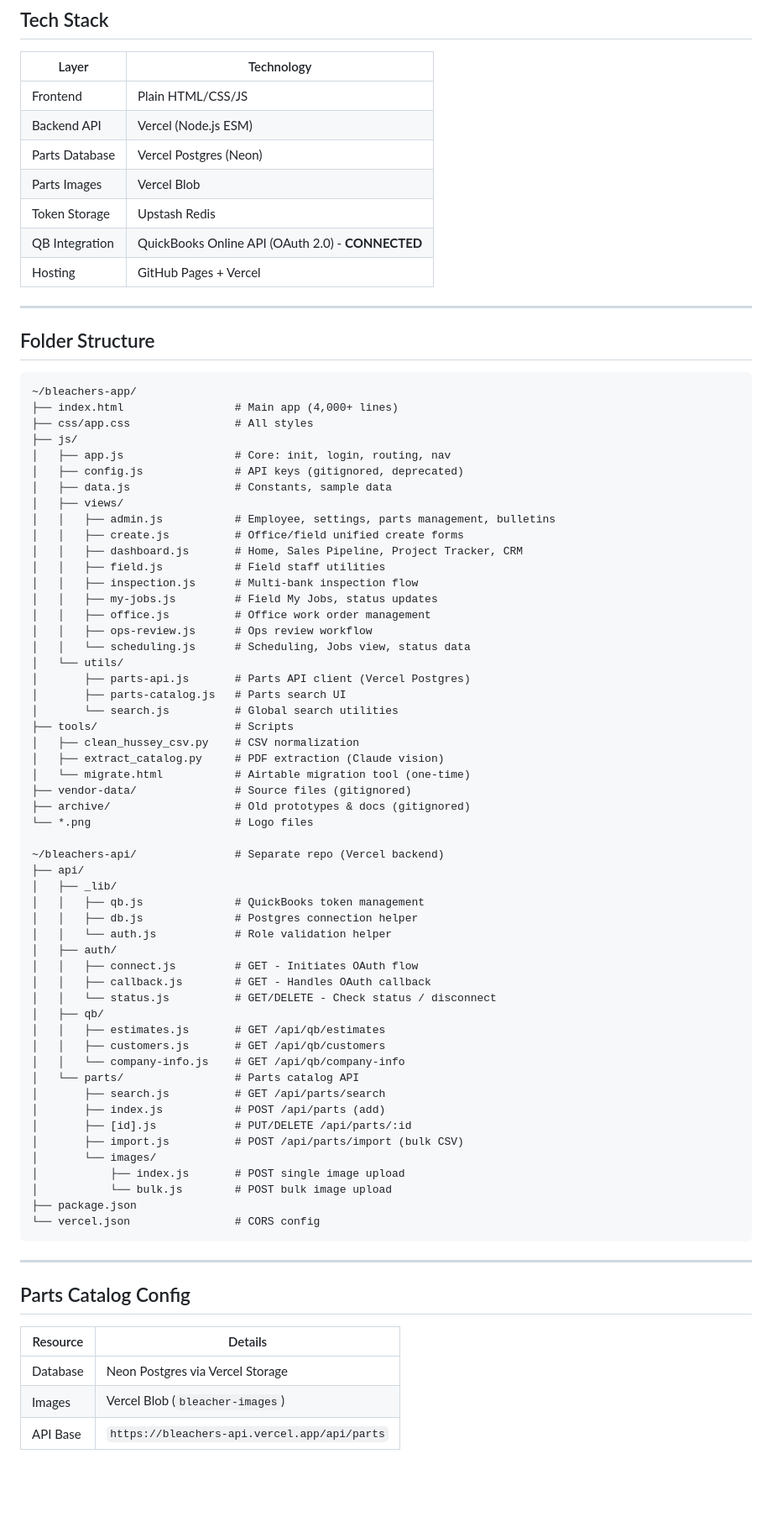
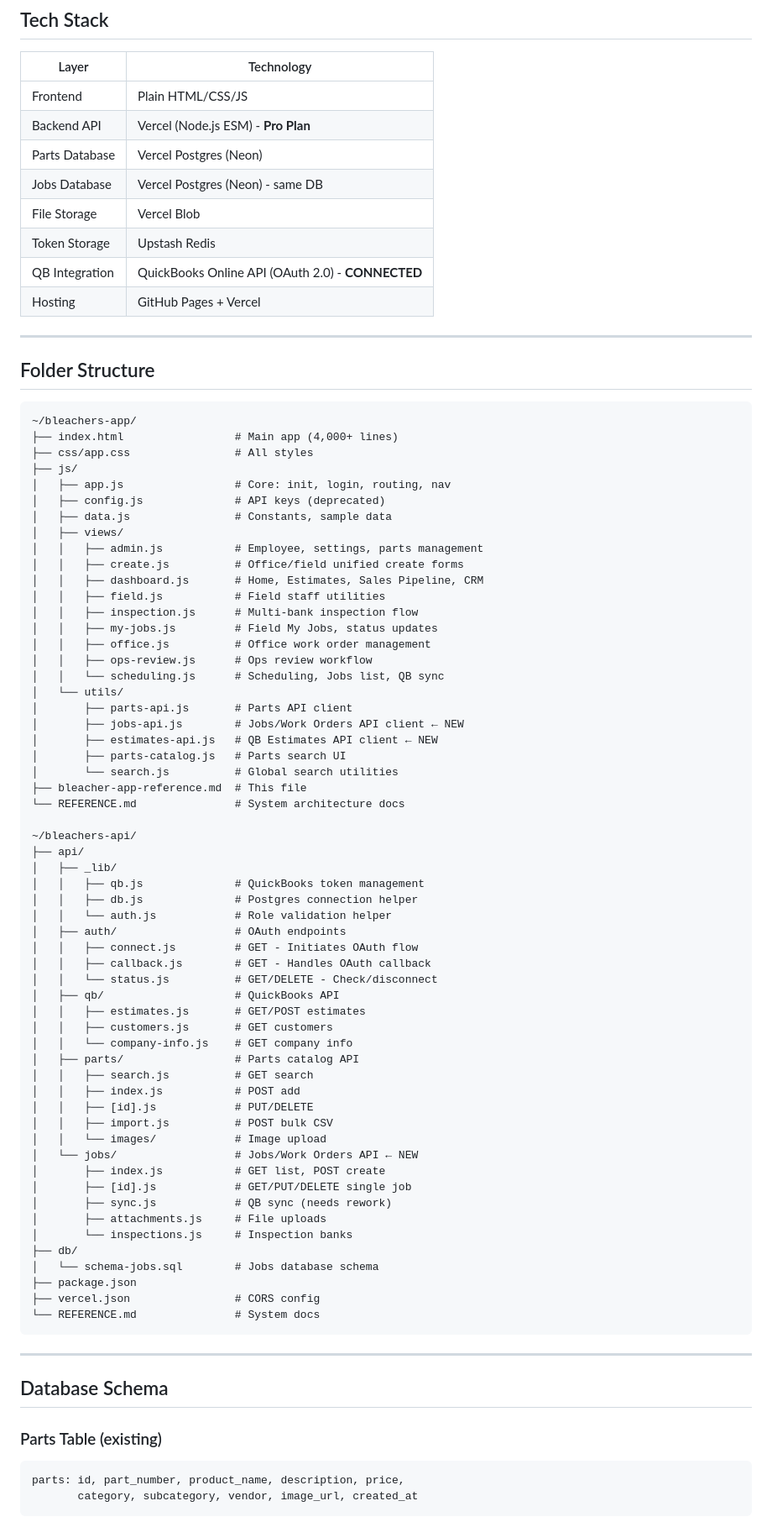
Before and after one commit to christiancbs/bleachers-app, a Markdown page: bleacher-app-reference.md, the part around one of its changes. Shown at 84% size. GitHub-like rendering; blank space fills up the shorter version.

Commit message:
Update reference doc to v3.3.0 - Jobs DB, Estimates view

````diff
--- a/bleacher-app-reference.md
+++ b/bleacher-app-reference.md
@@ -77,9 +104,10 @@ python3 -m http.server 8080
 | Layer | Technology |
 |-------|------------|
 | Frontend | Plain HTML/CSS/JS |
-| Backend API | Vercel (Node.js ESM) |
+| Backend API | Vercel (Node.js ESM) - **Pro Plan** |
 | Parts Database | Vercel Postgres (Neon) |
-| Parts Images | Vercel Blob |
+| Jobs Database | Vercel Postgres (Neon) - same DB |
+| File Storage | Vercel Blob |
 | Token Storage | Upstash Redis |
 | QB Integration | QuickBooks Online API (OAuth 2.0) - **CONNECTED** |
 | Hosting | GitHub Pages + Vercel |
@@ -94,63 +122,67 @@ python3 -m http.server 8080
 ├── css/app.css                # All styles
 ├── js/
 │   ├── app.js                 # Core: init, login, routing, nav
-│   ├── config.js              # API keys (gitignored, deprecated)
+│   ├── config.js              # API keys (deprecated)
 │   ├── data.js                # Constants, sample data
 │   ├── views/
-│   │   ├── admin.js           # Employee, settings, parts management, bulletins
+│   │   ├── admin.js           # Employee, settings, parts management
 │   │   ├── create.js          # Office/field unified create forms
-│   │   ├── dashboard.js       # Home, Sales Pipeline, Project Tracker, CRM
+│   │   ├── dashboard.js       # Home, Estimates, Sales Pipeline, CRM
 │   │   ├── field.js           # Field staff utilities
 │   │   ├── inspection.js      # Multi-bank inspection flow
 │   │   ├── my-jobs.js         # Field My Jobs, status updates
 │   │   ├── office.js          # Office work order management
 │   │   ├── ops-review.js      # Ops review workflow
-│   │   └── scheduling.js      # Scheduling, Jobs view, status data
+│   │   └── scheduling.js      # Scheduling, Jobs list, QB sync
 │   └── utils/
-│       ├── parts-api.js       # Parts API client (Vercel Postgres)
+│       ├── parts-api.js       # Parts API client
+│       ├── jobs-api.js        # Jobs/Work Orders API client ← NEW
+│       ├── estimates-api.js   # QB Estimates API client ← NEW
 │       ├── parts-catalog.js   # Parts search UI
 │       └── search.js          # Global search utilities
-├── tools/                     # Scripts
-│   ├── clean_hussey_csv.py    # CSV normalization
-│   ├── extract_catalog.py     # PDF extraction (Claude vision)
-│   └── migrate.html           # Airtable migration tool (one-time)
-├── vendor-data/               # Source files (gitignored)
-├── archive/                   # Old prototypes & docs (gitignored)
-└── *.png                      # Logo files
+├── bleacher-app-reference.md  # This file
+└── REFERENCE.md               # System architecture docs
 
-~/bleachers-api/               # Separate repo (Vercel backend)
+~/bleachers-api/
 ├── api/
 │   ├── _lib/
 │   │   ├── qb.js              # QuickBooks token management
 │   │   ├── db.js              # Postgres connection helper
 │   │   └── auth.js            # Role validation helper
-│   ├── auth/
+│   ├── auth/                  # OAuth endpoints
 │   │   ├── connect.js         # GET - Initiates OAuth flow
 │   │   ├── callback.js        # GET - Handles OAuth callback
-│   │   └── status.js          # GET/DELETE - Check status / disconnect
-│   ├── qb/
-│   │   ├── estimates.js       # GET /api/qb/estimates
-│   │   ├── customers.js       # GET /api/qb/customers
-│   │   └── company-info.js    # GET /api/qb/company-info
-│   └── parts/                 # Parts catalog API
-│       ├── search.js          # GET /api/parts/search
-│       ├── index.js           # POST /api/parts (add)
-│       ├── [id].js            # PUT/DELETE /api/parts/:id
-│       ├── import.js          # POST /api/parts/import (bulk CSV)
-│       └── images/
-│           ├── index.js       # POST single image upload
-│           └── bulk.js        # POST bulk image upload
+│   │   └── status.js          # GET/DELETE - Check/disconnect
+│   ├── qb/                    # QuickBooks API
+│   │   ├── estimates.js       # GET/POST estimates
+│   │   ├── customers.js       # GET customers
+│   │   └── company-info.js    # GET company info
+│   ├── parts/                 # Parts catalog API
+│   │   ├── search.js          # GET search
+│   │   ├── index.js           # POST add
+│   │   ├── [id].js            # PUT/DELETE
+│   │   ├── import.js          # POST bulk CSV
+│   │   └── images/            # Image upload
+│   └── jobs/                  # Jobs/Work Orders API ← NEW
+│       ├── index.js           # GET list, POST create
+│       ├── [id].js            # GET/PUT/DELETE single job
+│       ├── sync.js            # QB sync (needs rework)
+│       ├── attachments.js     # File uploads
+│       └── inspections.js     # Inspection banks
+├── db/
+│   └── schema-jobs.sql        # Jobs database schema
 ├── package.json
-└── vercel.json                # CORS config
+├── vercel.json                # CORS config
+└── REFERENCE.md               # System docs
 ```
 
 ---
 
-## Parts Catalog Config
+## Database Schema
 
-| Resource | Details |
-|----------|---------|
-| Database | Neon Postgres via Vercel Storage |
-| Images | Vercel Blob (`bleacher-images`) |
-| API Base | `https://bleachers-api.vercel.app/api/parts` |
+### Parts Table (existing)
+```sql
+parts: id, part_number, product_name, description, price,
+       category, subcategory, vendor, image_url, created_at
+```
 
````
Also changed, not shown: other parts of bleacher-app-reference.md (+143 -97 lines).
